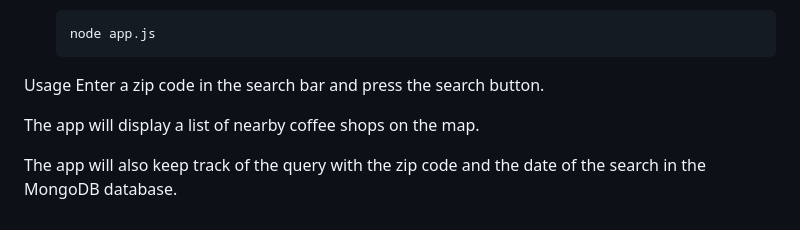
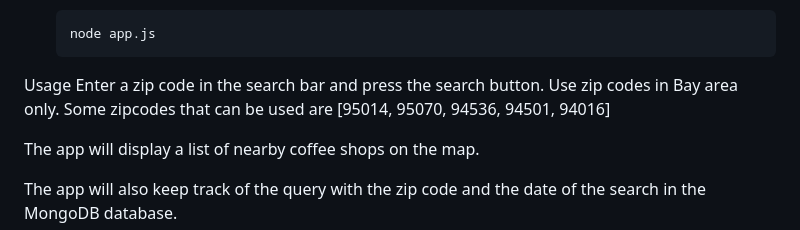
Before and after one commit to GaurangJotwani/coffee-locator, a Markdown page: README.md, the part around the change. GitHub-like rendering.

````diff
--- a/README.md
+++ b/README.md
@@ -95,7 +95,7 @@ Before you begin, make sure you have the following software installed:
    ```
 
 Usage
-Enter a zip code in the search bar and press the search button.
+Enter a zip code in the search bar and press the search button. Use zip codes in Bay area only. Some zipcodes that can be used are [95014, 95070, 94536, 94501, 94016]
 
 The app will display a list of nearby coffee shops on the map.
 
````
